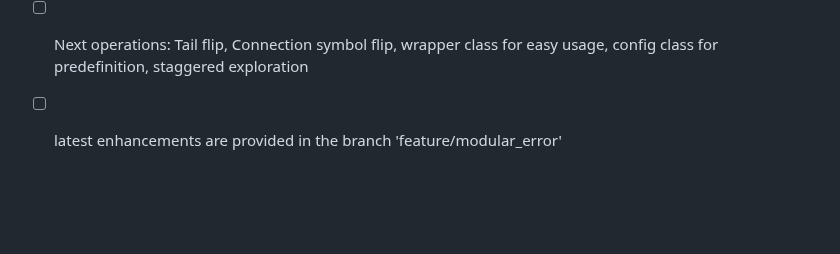
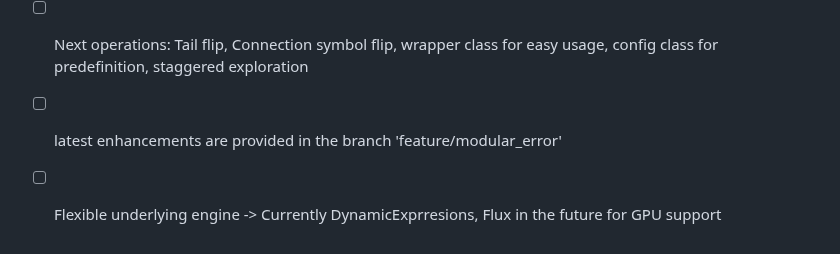
Before and after one commit to maxreiss123/GeneExpressionProgramming.jl, a Markdown page: README.md, the part around the change. Drawn GitHub-style; blank space fills up the shorter version.

```diff
--- a/README.md
+++ b/README.md
@@ -107,3 +107,4 @@ The repository contains an implementation of the Gene Expression Programming [1]
 - [x] Improve usability for user interaction
 - [ ] Next operations: Tail flip, Connection symbol flip, wrapper class for easy usage, config class for predefinition, staggered exploration
 - [ ] latest enhancements are provided in the branch 'feature/modular_error'
+- [ ] Flexible underlying engine -> Currently DynamicExprresions, Flux in the future for GPU support
```
